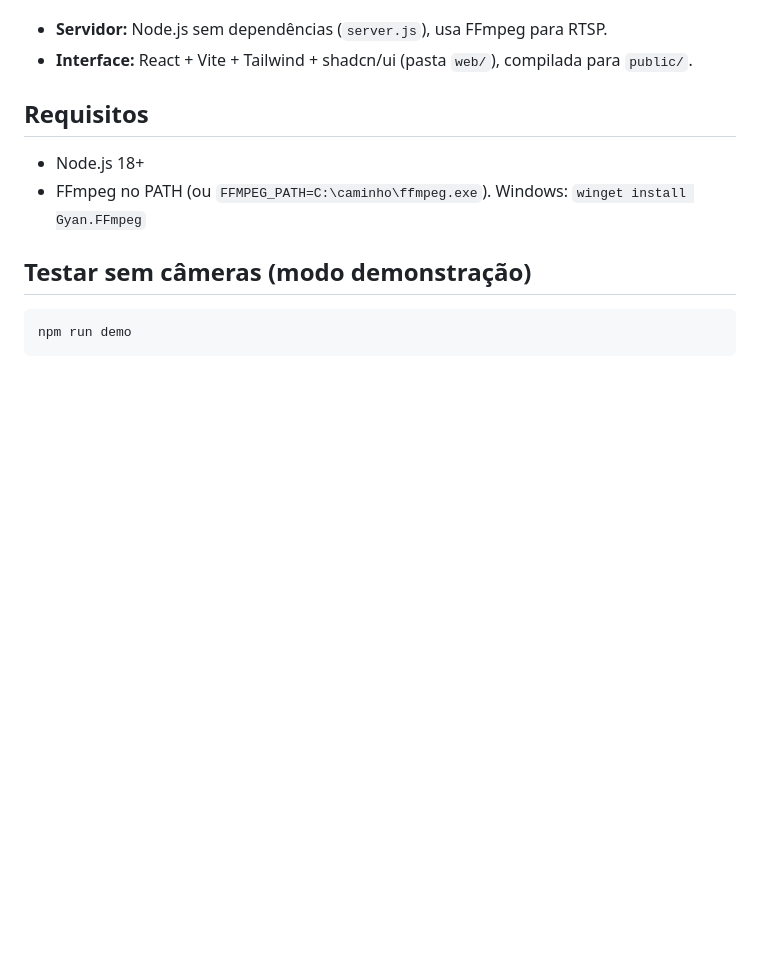
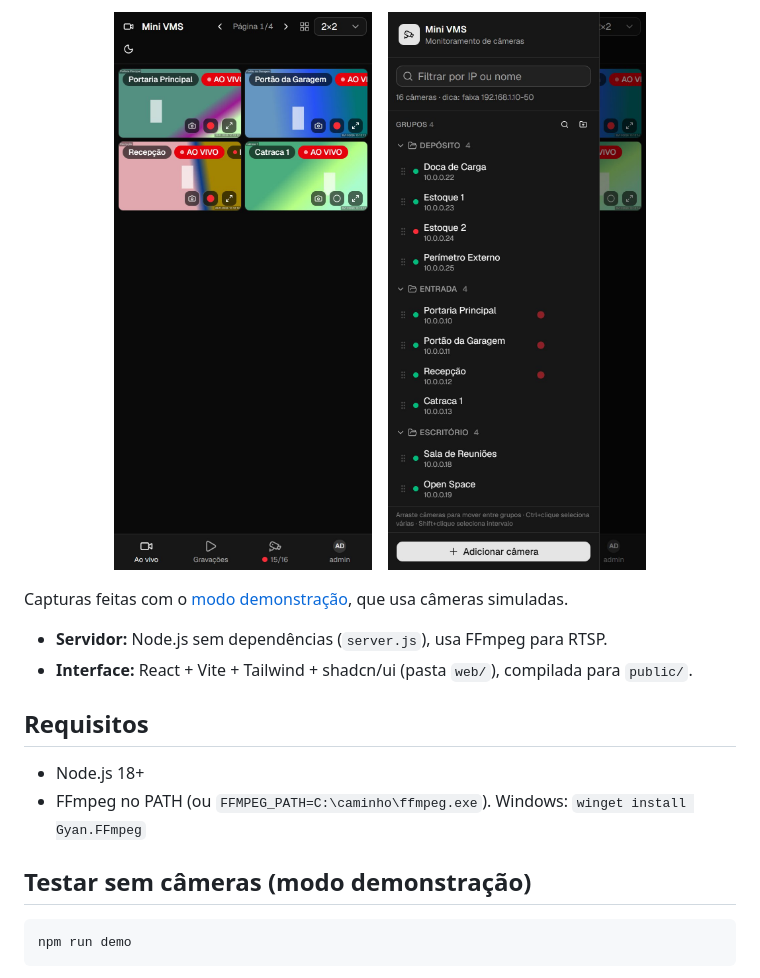
Before and after one commit to JoaoVictorCalaca/app-monitoramento-cameras, a Markdown page: README.md, the part around one of its changes. Drawn GitHub-style; pictures changed too: docs/screenshots/mobile-gaveta.jpg (added), docs/screenshots/mobile-grade.jpg (added); blank space fills up the shorter version.

Commit message:
README com capturas de tela (desktop claro/escuro, gravações e mobile)
Co-Authored-By: Claude Sonnet 5.5 <noreply@anthropic.com>

```diff
--- a/README.md
+++ b/README.md
@@ -4,3 +18,10 @@ Software web de monitoramento de câmeras IP inspirado no Hikvision iVMS-4200: v
+<p align="center">
+  <img src="docs/screenshots/mobile-grade.jpg" alt="Versão mobile: grade de câmeras" width="260">
+  &nbsp;&nbsp;
+  <img src="docs/screenshots/mobile-gaveta.jpg" alt="Versão mobile: gaveta com a lista de câmeras" width="260">
+</p>
+
+Capturas feitas com o [modo demonstração](#testar-sem-câmeras-modo-demonstração), que usa câmeras simuladas.
 
 - **Servidor:** Node.js sem dependências (`server.js`), usa FFmpeg para RTSP.
 - **Interface:** React + Vite + Tailwind + shadcn/ui (pasta `web/`), compilada para `public/`.
```
Also changed, not shown: other parts of README.md (+14 -0 lines), docs/screenshots/grade-clara.jpg (added), docs/screenshots/grade-escura.jpg (added), docs/screenshots/gravacoes.jpg (added).
